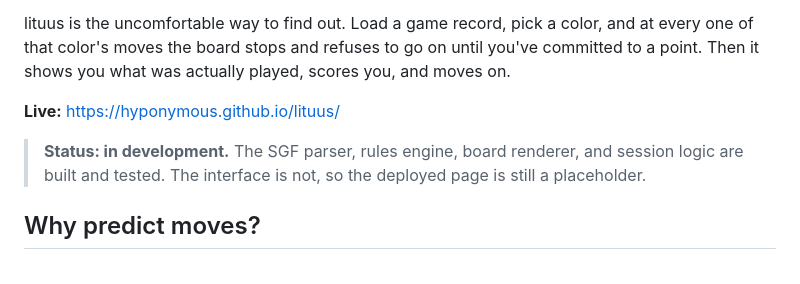
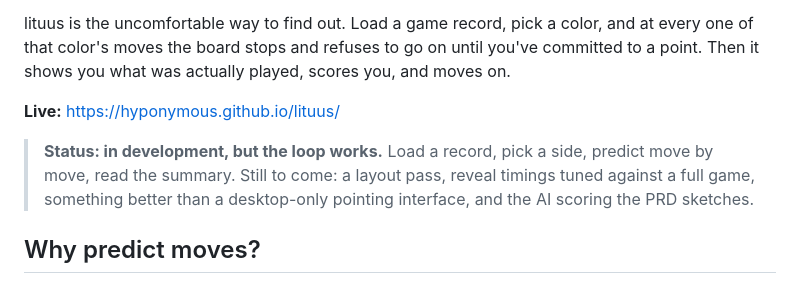
Before and after one commit to hyponymous/lituus, a Markdown page: README.md, the part around the change. Drawn GitHub-style.

Commit message:
docs: the interface exists now
The status note still said the interface was unbuilt and the deployed page a
placeholder. Both stopped being true when the views landed.

Co-Authored-By: Claude Opus 5 <noreply@anthropic.com>

```diff
--- a/README.md
+++ b/README.md
@@ -10,13 +10,14 @@ scores you, and moves on.
 
 **Live:** https://hyponymous.github.io/lituus/
 
-> **Status: in development.** The SGF parser, rules engine, board renderer, and
-> session logic are built and tested. The interface is not, so the deployed
-> page is still a placeholder.
+> **Status: in development, but the loop works.** Load a record, pick a side,
+> predict move by move, read the summary. Still to come: a layout pass, reveal
+> timings tuned against a full game, something better than a desktop-only
+> pointing interface, and the AI scoring the PRD sketches.
 
-<!-- Screenshots go here once the session view exists: the prompt, and a
-     reveal showing a miss with both points marked. Deliberately omitted
-     until they can show the real thing — a broken image is worse than none. -->
+<!-- Screenshots go here: the prompt, and a reveal showing a miss with both
+     points marked. Deliberately omitted until they can show the real thing —
+     a broken image is worse than none. -->
 
 ## Why predict moves?
 
```
